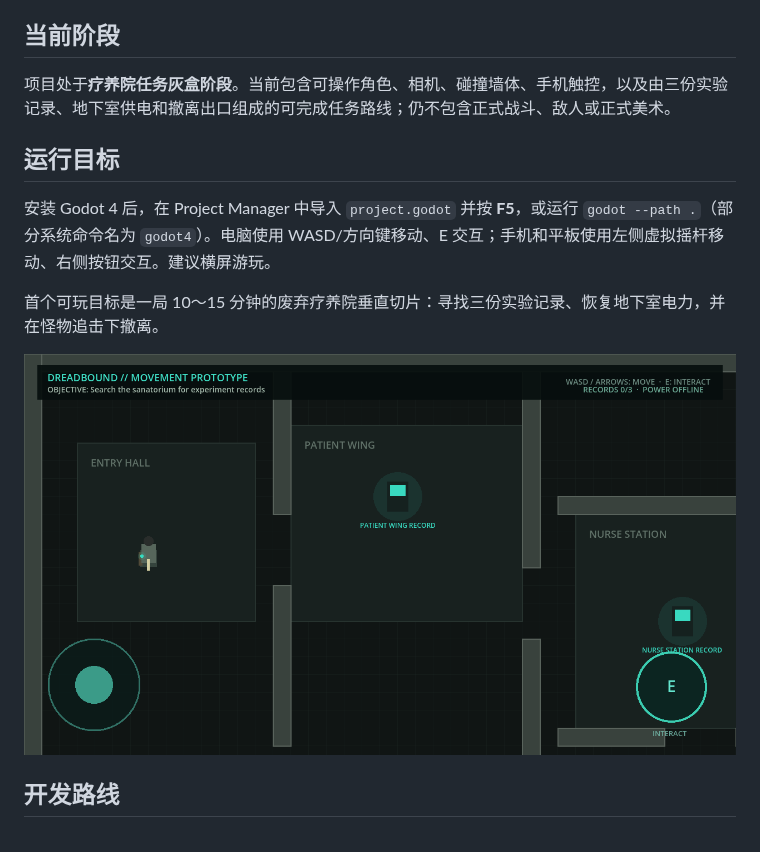
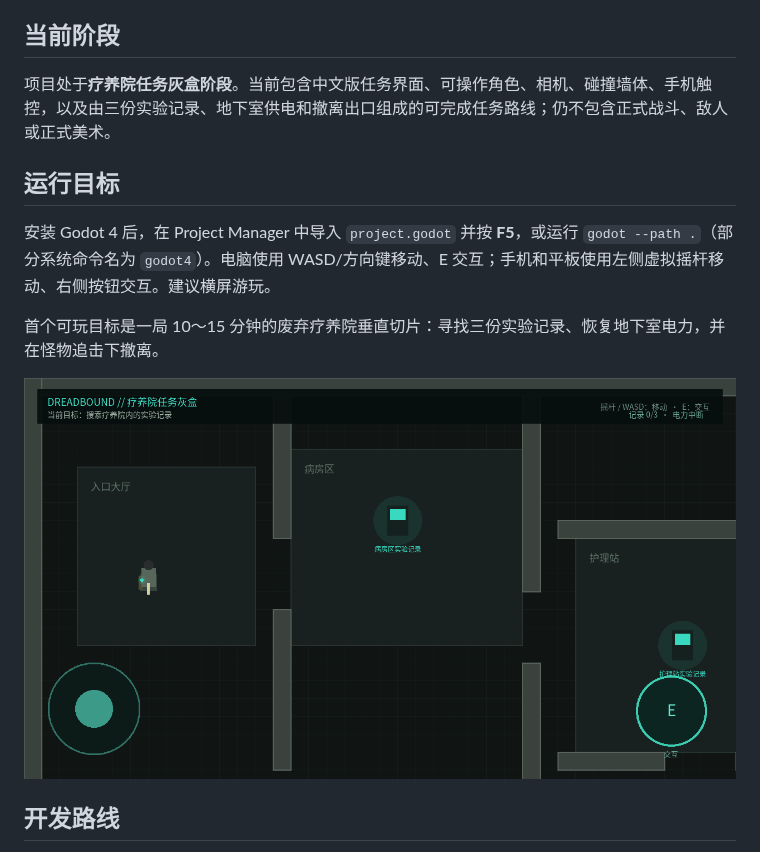
Before and after one commit to ancientboy/Dreadbound, a Markdown page: README.md, the part around the change. Drawn GitHub-style; pictures changed too: docs/images/graybox-movement.png.

Commit message:
Localize game interface in Simplified Chinese

```diff
--- a/README.md
+++ b/README.md
@@ -14,7 +14,7 @@
 
 ## 当前阶段
 
-项目处于**疗养院任务灰盒阶段**。当前包含可操作角色、相机、碰撞墙体、手机触控，以及由三份实验记录、地下室供电和撤离出口组成的可完成任务路线；仍不包含正式战斗、敌人或正式美术。
+项目处于**疗养院任务灰盒阶段**。当前包含中文版任务界面、可操作角色、相机、碰撞墙体、手机触控，以及由三份实验记录、地下室供电和撤离出口组成的可完成任务路线；仍不包含正式战斗、敌人或正式美术。
 
 ## 运行目标
 
```
Also changed, not shown: 8 other files.
